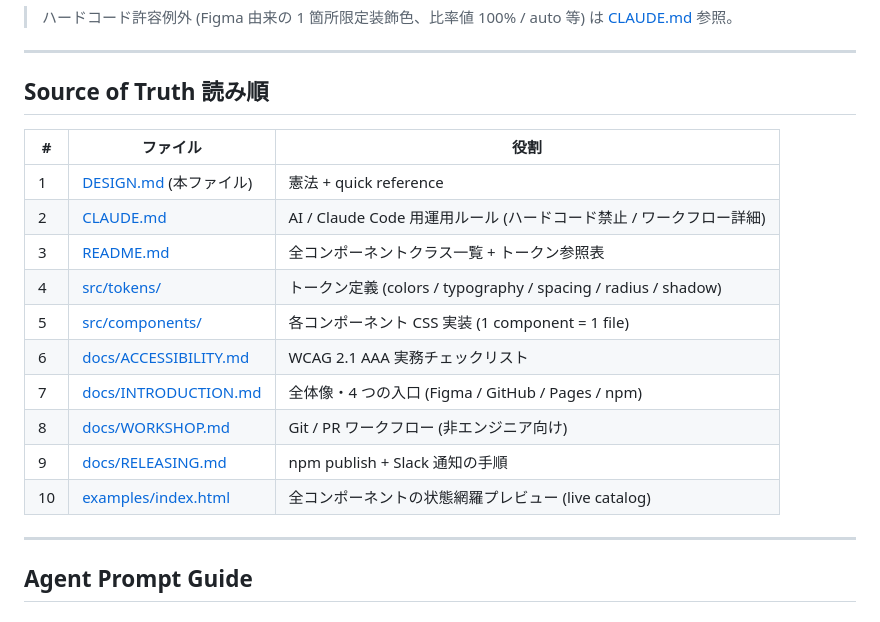
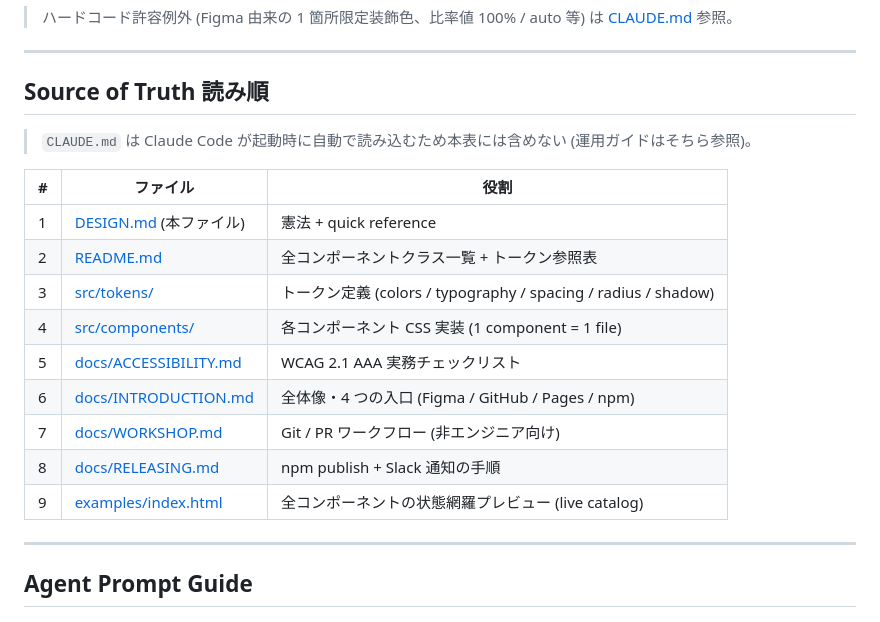
Before and after one commit to relay-development/relay-design-system, a Markdown page: DESIGN.md, the part around the change. Rendered like a GitHub page.

Commit message:
docs(design): Source of Truth 表から CLAUDE.md を除外
CLAUDE.md は Claude Code が起動時に自動読み込みするため、明示的な読み順表に
含める必要が無い。代わりに表上部に注釈を追加。

Co-Authored-By: Claude Opus 4.7 <noreply@anthropic.com>

```diff
--- a/DESIGN.md
+++ b/DESIGN.md
@@ -173,18 +173,19 @@ currentColor を継承するので text-primary-500 等で着色可能
 
 ## Source of Truth 読み順
 
+> `CLAUDE.md` は Claude Code が起動時に自動で読み込むため本表には含めない (運用ガイドはそちら参照)。
+
 | # | ファイル | 役割 |
 |---|---|---|
 | 1 | [DESIGN.md](DESIGN.md) (本ファイル) | 憲法 + quick reference |
-| 2 | [CLAUDE.md](CLAUDE.md) | AI / Claude Code 用運用ルール (ハードコード禁止 / ワークフロー詳細) |
-| 3 | [README.md](README.md) | 全コンポーネントクラス一覧 + トークン参照表 |
-| 4 | [src/tokens/](src/tokens/) | トークン定義 (colors / typography / spacing / radius / shadow) |
-| 5 | [src/components/](src/components/) | 各コンポーネント CSS 実装 (1 component = 1 file) |
-| 6 | [docs/ACCESSIBILITY.md](docs/ACCESSIBILITY.md) | WCAG 2.1 AAA 実務チェックリスト |
-| 7 | [docs/INTRODUCTION.md](docs/INTRODUCTION.md) | 全体像・4 つの入口 (Figma / GitHub / Pages / npm) |
-| 8 | [docs/WORKSHOP.md](docs/WORKSHOP.md) | Git / PR ワークフロー (非エンジニア向け) |
-| 9 | [docs/RELEASING.md](docs/RELEASING.md) | npm publish + Slack 通知の手順 |
-| 10 | [examples/index.html](examples/index.html) | 全コンポーネントの状態網羅プレビュー (live catalog) |
+| 2 | [README.md](README.md) | 全コンポーネントクラス一覧 + トークン参照表 |
+| 3 | [src/tokens/](src/tokens/) | トークン定義 (colors / typography / spacing / radius / shadow) |
+| 4 | [src/components/](src/components/) | 各コンポーネント CSS 実装 (1 component = 1 file) |
+| 5 | [docs/ACCESSIBILITY.md](docs/ACCESSIBILITY.md) | WCAG 2.1 AAA 実務チェックリスト |
+| 6 | [docs/INTRODUCTION.md](docs/INTRODUCTION.md) | 全体像・4 つの入口 (Figma / GitHub / Pages / npm) |
+| 7 | [docs/WORKSHOP.md](docs/WORKSHOP.md) | Git / PR ワークフロー (非エンジニア向け) |
+| 8 | [docs/RELEASING.md](docs/RELEASING.md) | npm publish + Slack 通知の手順 |
+| 9 | [examples/index.html](examples/index.html) | 全コンポーネントの状態網羅プレビュー (live catalog) |
 
 ---
 
```
